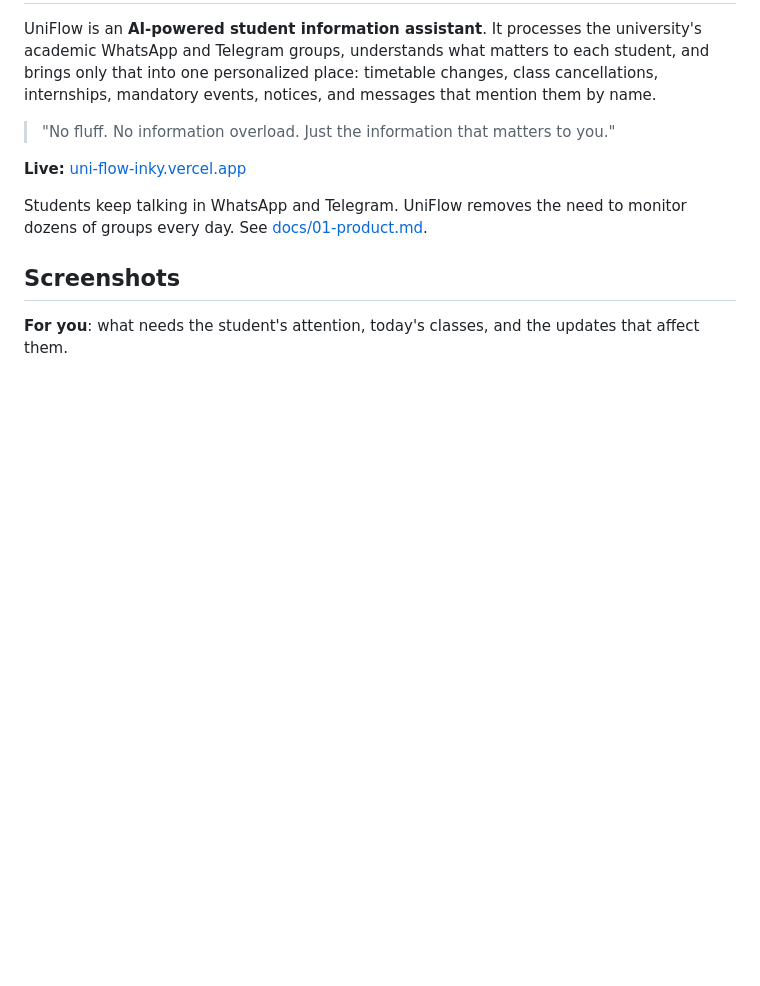
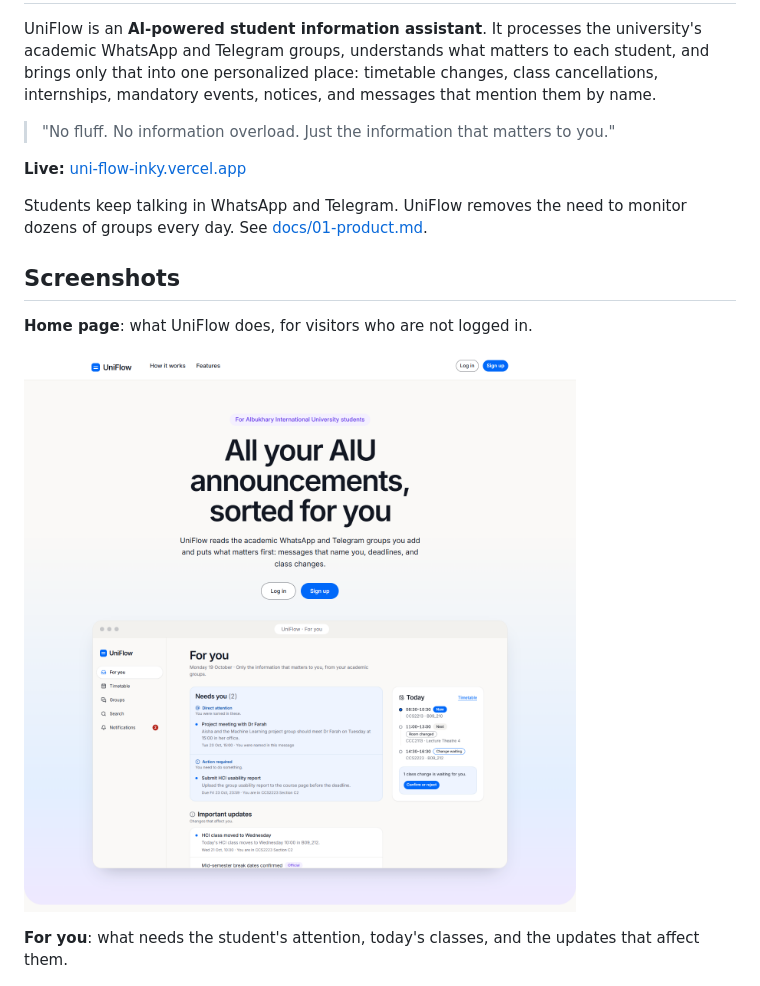
Before and after one commit to AbdulazizTajuMohammedyasin/uni-flow, a Markdown page: README.md, the part around the change. Rendered like a GitHub page; pictures changed too: docs/screenshots/home.png (added); blank space fills up the shorter version.

Commit message:
docs: home page screenshot in the README

```diff
--- a/README.md
+++ b/README.md
@@ -9,6 +9,10 @@ UniFlow is an **AI-powered student information assistant**. It processes the uni
 Students keep talking in WhatsApp and Telegram. UniFlow removes the need to monitor dozens of groups every day. See [docs/01-product.md](docs/01-product.md).
 
 ## Screenshots
+
+**Home page**: what UniFlow does, for visitors who are not logged in.
+
+![The UniFlow home page: the headline "All your AIU announcements, sorted for you", Log in and Sign up buttons, and the For you page in a browser window](docs/screenshots/home.png)
 
 **For you**: what needs the student's attention, today's classes, and the updates that affect them.
 
```
Also changed, not shown: docs/ui-ux/iteration-log.md (+1 -0 lines), 1 other file.
